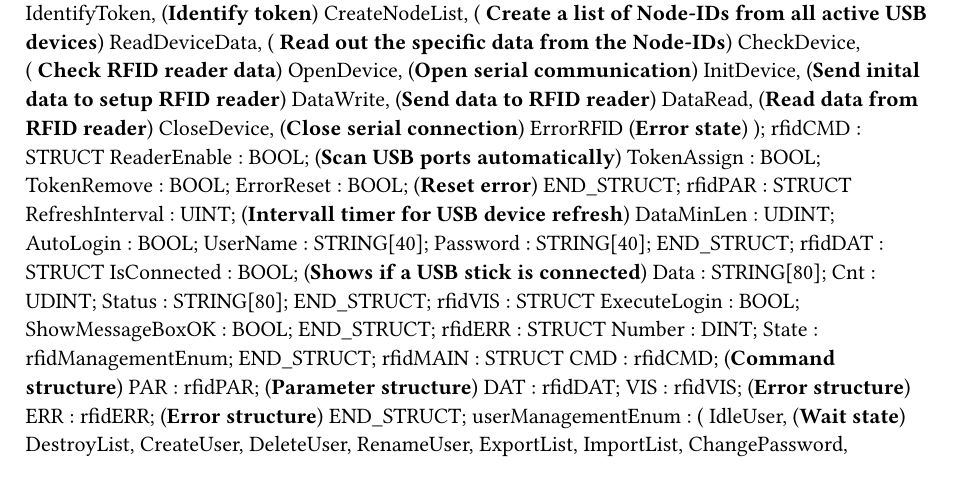
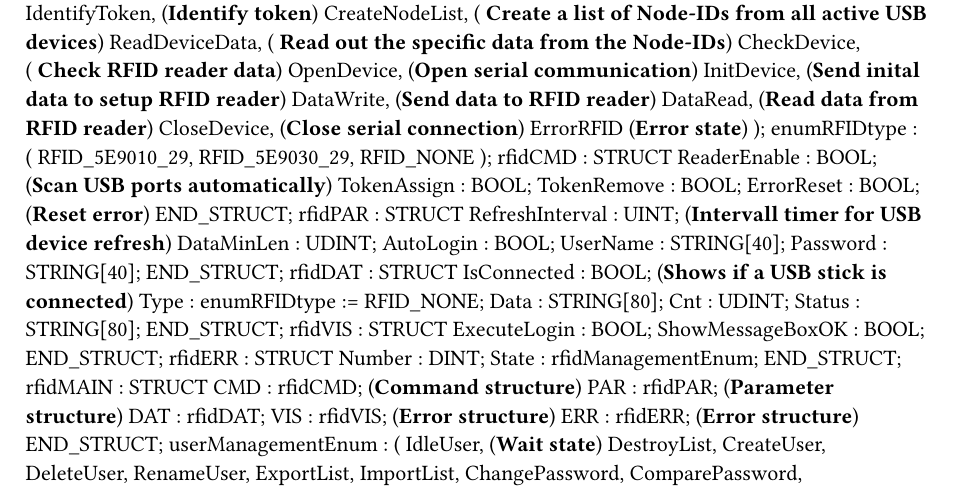
Before and after one commit to br-automation-com/mappView-User, a Typst document (Logical/mappUser/UserTypes.typ): part of the page, cut so that both start at the same text. Compiled offline with Typst 0.15.

Commit message:
Added support for 5E9030

```diff
--- a/Logical/mappUser/UserTypes.typ
+++ b/Logical/mappUser/UserTypes.typ
@@ -25,6 +25,12 @@ TYPE
 		CloseDevice, (*Close serial connection*)
 		ErrorRFID (*Error state*)
 		);
+	enumRFIDtype :
+		(
+		RFID_5E9010_29,
+		RFID_5E9030_29,
+		RFID_NONE
+		);
 	rfidCMD : 	STRUCT
 		ReaderEnable : BOOL; (*Scan USB ports automatically*)
 		TokenAssign : BOOL;
@@ -40,6 +46,7 @@ TYPE
 	END_STRUCT;
 	rfidDAT : 	STRUCT
 		IsConnected : BOOL; (*Shows if a USB stick is connected*)
+		Type : enumRFIDtype := RFID_NONE;
 		Data : STRING[80];
 		Cnt : UDINT;
 		Status : STRING[80];
```
Also changed, not shown: Logical/mappUser/changelog.txt, Logical/mappView/Resources/Media/screenshot.png, 3 other files.
